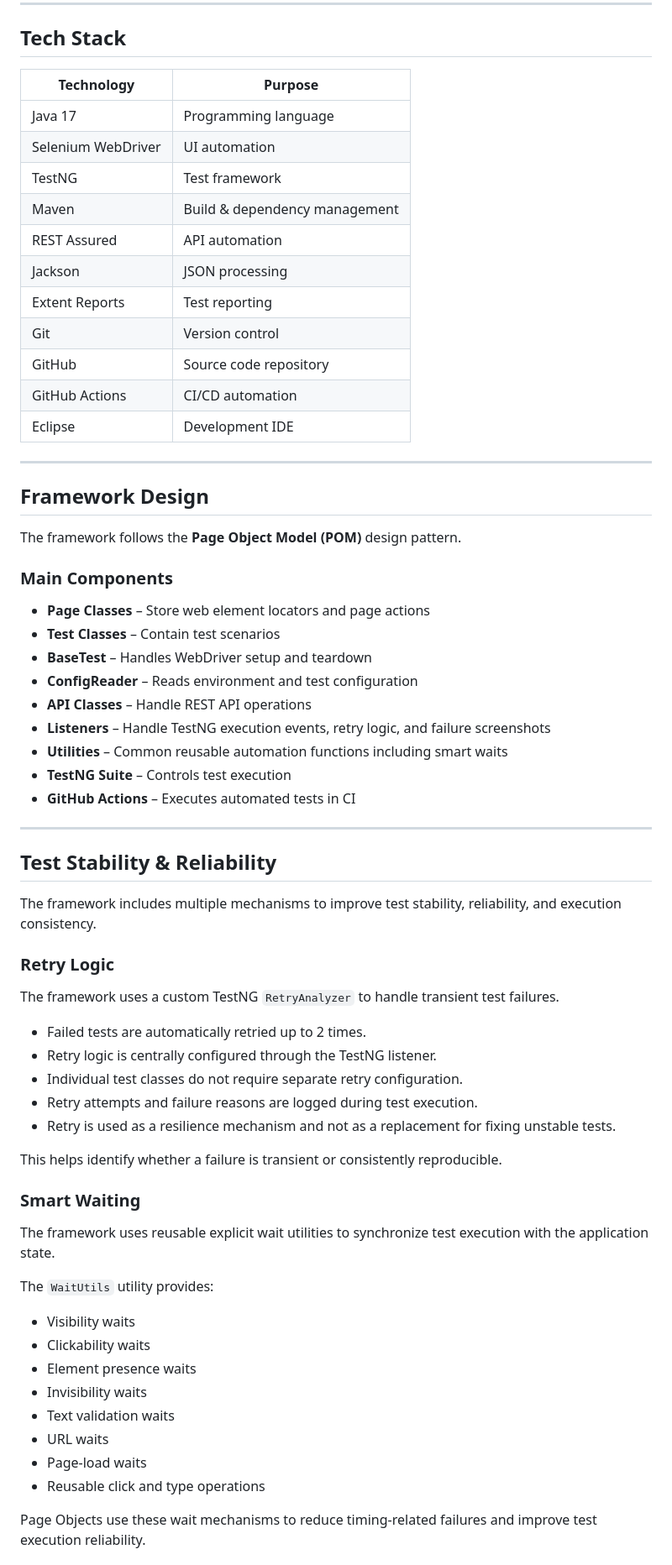
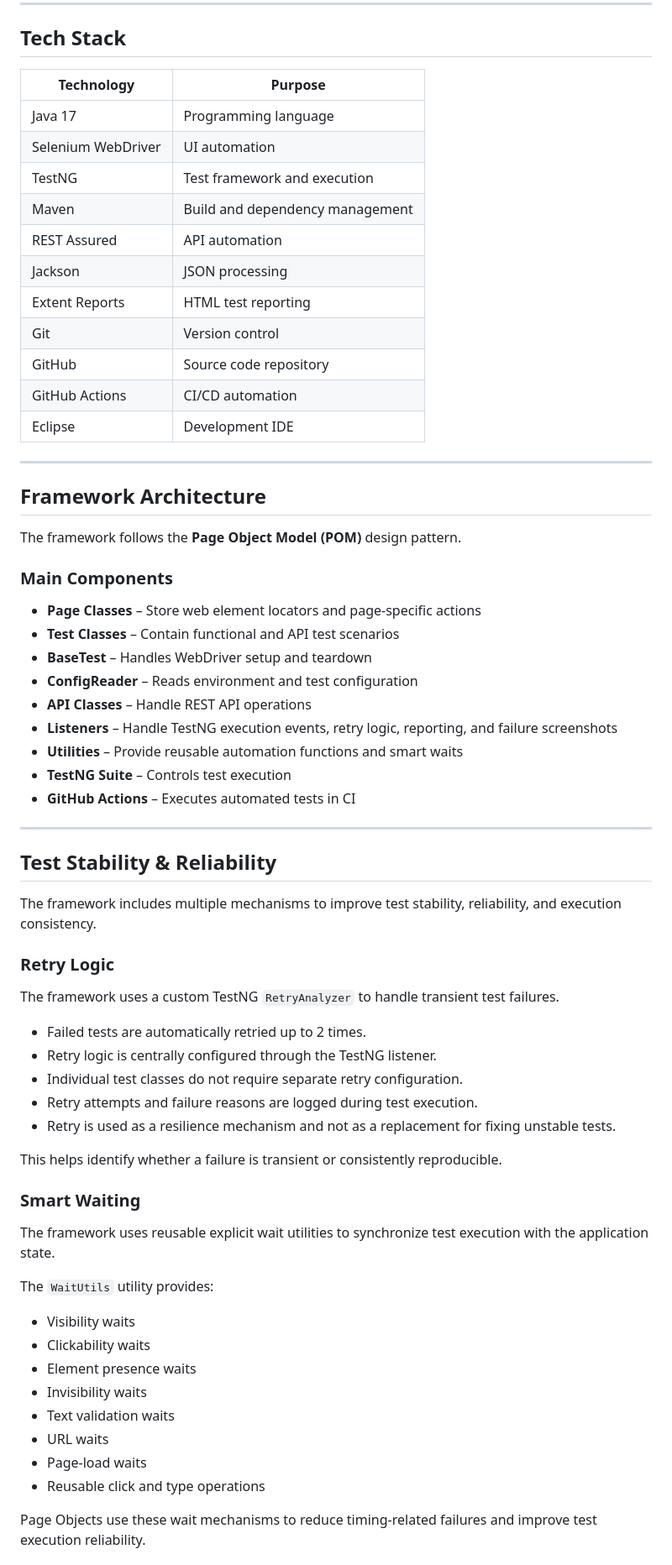
Before and after one commit to anupwasakeqa/orangehrm-automation, a Markdown page: README.md, the part around one of its changes. Shown at 84% size. GitHub-like rendering.

```diff
--- a/README.md
+++ b/README.md
@@ -50,37 +58,37 @@ https://opensource-demo.orangehrmlive.com
 
 ## Tech Stack
 
-| Technology | Purpose |
-|---|---|
-| Java 17 | Programming language |
-| Selenium WebDriver | UI automation |
-| TestNG | Test framework |
-| Maven | Build & dependency management |
-| REST Assured | API automation |
-| Jackson | JSON processing |
-| Extent Reports | Test reporting |
-| Git | Version control |
-| GitHub | Source code repository |
-| GitHub Actions | CI/CD automation |
-| Eclipse | Development IDE |
+| Technology         | Purpose                         |
+| ------------------ | ------------------------------- |
+| Java 17            | Programming language            |
+| Selenium WebDriver | UI automation                   |
+| TestNG             | Test framework and execution    |
+| Maven              | Build and dependency management |
+| REST Assured       | API automation                  |
+| Jackson            | JSON processing                 |
+| Extent Reports     | HTML test reporting             |
+| Git                | Version control                 |
+| GitHub             | Source code repository          |
+| GitHub Actions     | CI/CD automation                |
+| Eclipse            | Development IDE                 |
 
 ---
 
-## Framework Design
+## Framework Architecture
 
 The framework follows the **Page Object Model (POM)** design pattern.
 
 ### Main Components
 
-- **Page Classes** – Store web element locators and page actions
-- **Test Classes** – Contain test scenarios
-- **BaseTest** – Handles WebDriver setup and teardown
-- **ConfigReader** – Reads environment and test configuration
-- **API Classes** – Handle REST API operations
-- **Listeners** – Handle TestNG execution events, retry logic, and failure screenshots
-- **Utilities** – Common reusable automation functions including smart waits
-- **TestNG Suite** – Controls test execution
-- **GitHub Actions** – Executes automated tests in CI
+* **Page Classes** – Store web element locators and page-specific actions
+* **Test Classes** – Contain functional and API test scenarios
+* **BaseTest** – Handles WebDriver setup and teardown
+* **ConfigReader** – Reads environment and test configuration
+* **API Classes** – Handle REST API operations
+* **Listeners** – Handle TestNG execution events, retry logic, reporting, and failure screenshots
+* **Utilities** – Provide reusable automation functions and smart waits
+* **TestNG Suite** – Controls test execution
+* **GitHub Actions** – Executes automated tests in CI
 
 ---
 
@@ -92,11 +100,11 @@ The framework includes multiple mechanisms to improve test stability, reliabilit
 
 The framework uses a custom TestNG `RetryAnalyzer` to handle transient test failures.
 
-- Failed tests are automatically retried up to 2 times.
-- Retry logic is centrally configured through the TestNG listener.
-- Individual test classes do not require separate retry configuration.
-- Retry attempts and failure reasons are logged during test execution.
-- Retry is used as a resilience mechanism and not as a replacement for fixing unstable tests.
+* Failed tests are automatically retried up to 2 times.
+* Retry logic is centrally configured through the TestNG listener.
+* Individual test classes do not require separate retry configuration.
+* Retry attempts and failure reasons are logged during test execution.
+* Retry is used as a resilience mechanism and not as a replacement for fixing unstable tests.
 
 This helps identify whether a failure is transient or consistently reproducible.
 
@@ -106,14 +114,14 @@ The framework uses reusable explicit wait utilities to synchronize test executio
 
 The `WaitUtils` utility provides:
 
-- Visibility waits
-- Clickability waits
-- Element presence waits
-- Invisibility waits
-- Text validation waits
-- URL waits
-- Page-load waits
-- Reusable click and type operations
+* Visibility waits
+* Clickability waits
+* Element presence waits
+* Invisibility waits
+* Text validation waits
+* URL waits
+* Page-load waits
+* Reusable click and type operations
 
 Page Objects use these wait mechanisms to reduce timing-related failures and improve test execution reliability.
 
```
Also changed, not shown: other parts of README.md (+240 -41 lines).
